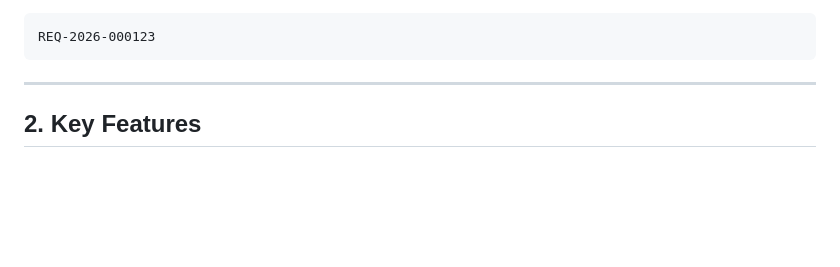
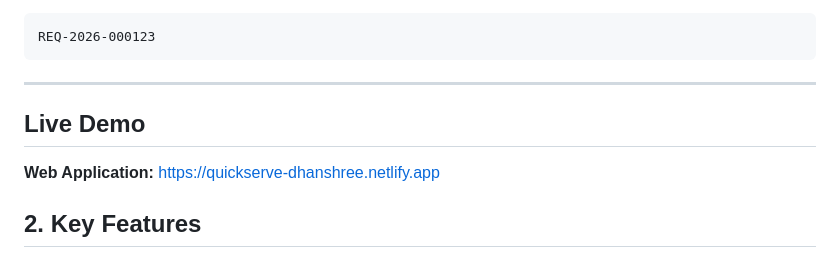
Before and after one commit to Dhanshreeshende/quickserve, a Markdown page: README.md, the part around the change. Rendered like a GitHub page; blank space fills up the shorter version.

Commit message:
Add live demo link to README

````diff
--- a/README.md
+++ b/README.md
@@ -44,6 +44,9 @@ REQ-2026-000123
 ```
 
 ---
+## Live Demo
+
+**Web Application:** https://quickserve-dhanshree.netlify.app
 
 ## 2. Key Features
 
````
